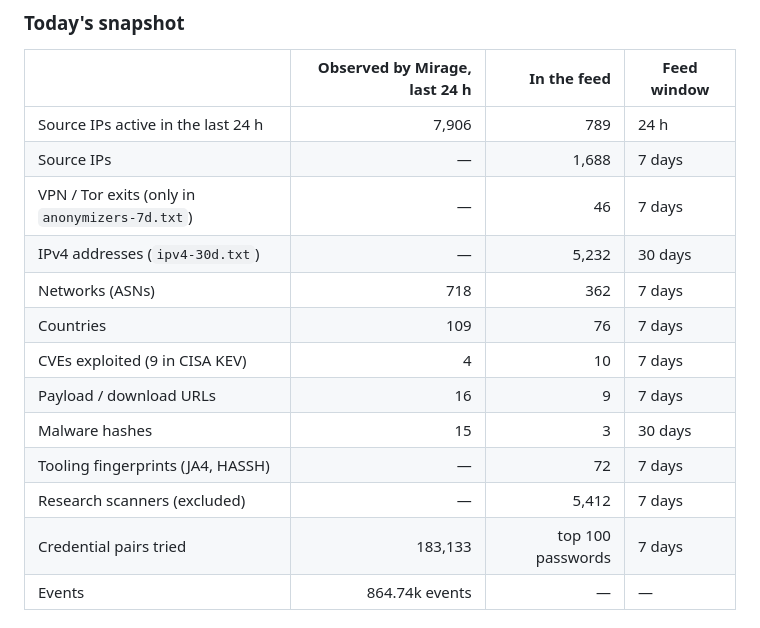
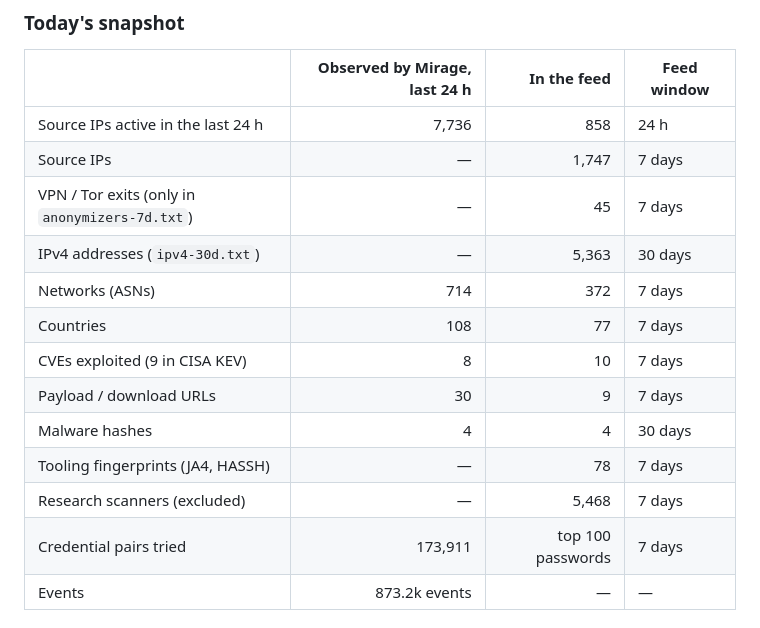
Before and after one commit to offseq/mirage-feed, a Markdown page: README.md, the part around one of its changes. Drawn GitHub-style.

Commit message:
readme: stats for 2026-10-25

```diff
--- a/README.md
+++ b/README.md
@@ -20,17 +20,17 @@ in the formats your firewall, SIEM and threat-intel platform already read.
 
 | | Observed by Mirage, last 24 h | In the feed | Feed window |
 |---|---:|---:|---|
-| Source IPs active in the last 24 h | 7,906 | 789 | 24 h |
-| Source IPs | — | 1,688 | 7 days |
-| VPN / Tor exits (only in `anonymizers-7d.txt`) | — | 46 | 7 days |
-| IPv4 addresses (`ipv4-30d.txt`) | — | 5,232 | 30 days |
-| Networks (ASNs) | 718 | 362 | 7 days |
-| Countries | 109 | 76 | 7 days |
-| CVEs exploited (9 in CISA KEV) | 4 | 10 | 7 days |
-| Payload / download URLs | 16 | 9 | 7 days |
-| Malware hashes | 15 | 3 | 30 days |
-| Tooling fingerprints (JA4, HASSH) | — | 72 | 7 days |
-| Research scanners (excluded) | — | 5,412 | 7 days |
-| Credential pairs tried | 183,133 | top 100 passwords | 7 days |
-| Events | 864.74k events | — | — |
+| Source IPs active in the last 24 h | 7,736 | 858 | 24 h |
+| Source IPs | — | 1,747 | 7 days |
+| VPN / Tor exits (only in `anonymizers-7d.txt`) | — | 45 | 7 days |
+| IPv4 addresses (`ipv4-30d.txt`) | — | 5,363 | 30 days |
+| Networks (ASNs) | 714 | 372 | 7 days |
+| Countries | 108 | 77 | 7 days |
+| CVEs exploited (9 in CISA KEV) | 8 | 10 | 7 days |
+| Payload / download URLs | 30 | 9 | 7 days |
+| Malware hashes | 4 | 4 | 30 days |
+| Tooling fingerprints (JA4, HASSH) | — | 78 | 7 days |
+| Research scanners (excluded) | — | 5,468 | 7 days |
+| Credential pairs tried | 173,911 | top 100 passwords | 7 days |
+| Events | 873.2k events | — | — |
 
```
Also changed, not shown: other parts of README.md (+1 -1 lines).
